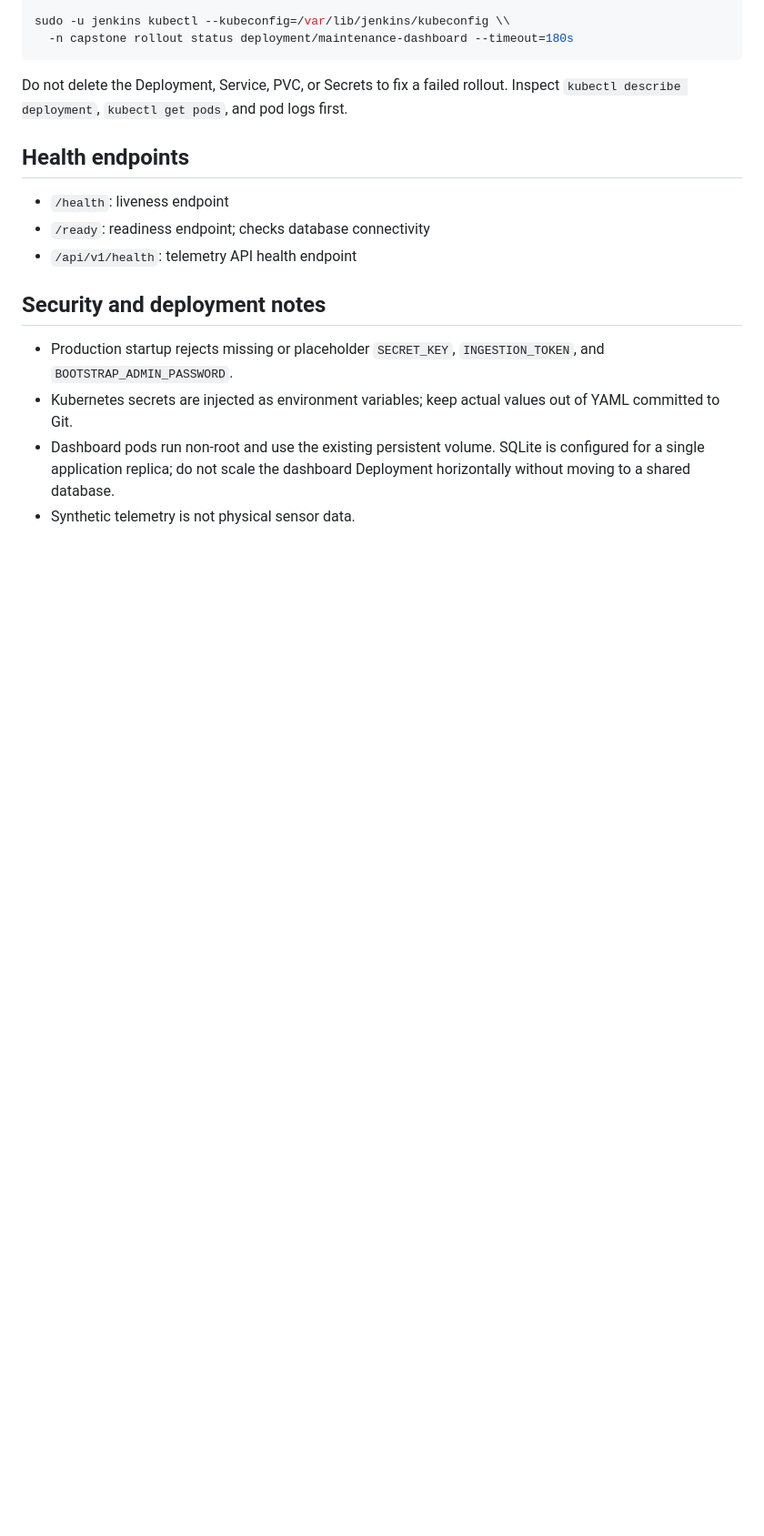
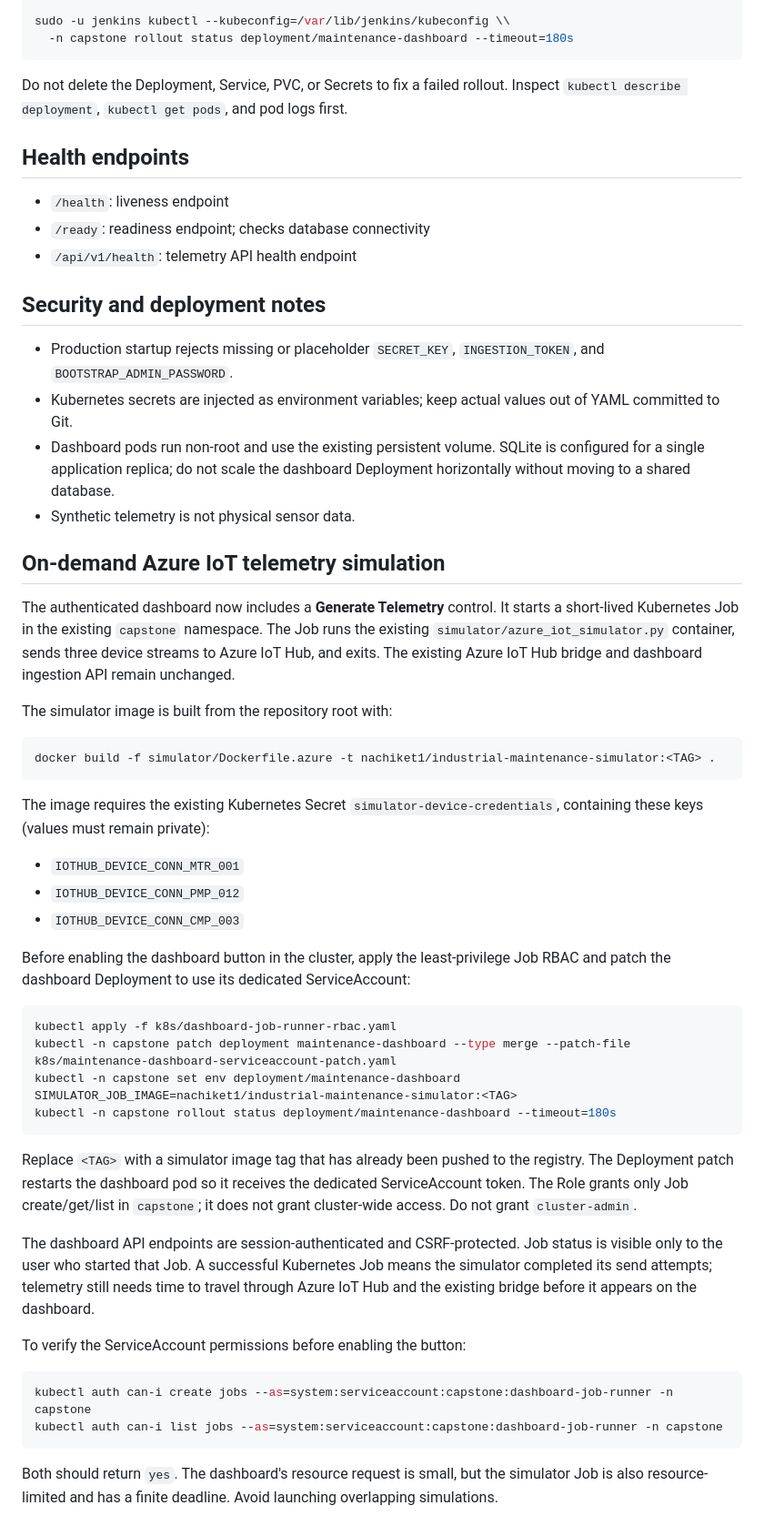
Before and after one commit to nachikulkarni4115-cell/industrial-maintenance-dashboard, a Markdown page: README.md, the part around the change. Shown at 91% size. Drawn GitHub-style; blank space fills up the shorter version.

Commit message:
Document on-demand Azure IoT simulator deployment

````diff
--- a/README.md
+++ b/README.md
@@ -112,3 +112,42 @@ Do not delete the Deployment, Service, PVC, or Secrets to fix a failed rollout.
 - Kubernetes secrets are injected as environment variables; keep actual values out of YAML committed to Git.
 - Dashboard pods run non-root and use the existing persistent volume. SQLite is configured for a single application replica; do not scale the dashboard Deployment horizontally without moving to a shared database.
 - Synthetic telemetry is not physical sensor data.
+
+
+## On-demand Azure IoT telemetry simulation
+
+The authenticated dashboard now includes a **Generate Telemetry** control. It starts a short-lived Kubernetes Job in the existing `capstone` namespace. The Job runs the existing `simulator/azure_iot_simulator.py` container, sends three device streams to Azure IoT Hub, and exits. The existing Azure IoT Hub bridge and dashboard ingestion API remain unchanged.
+
+The simulator image is built from the repository root with:
+
+```bash
+docker build -f simulator/Dockerfile.azure -t nachiket1/industrial-maintenance-simulator:<TAG> .
+```
+
+The image requires the existing Kubernetes Secret `simulator-device-credentials`, containing these keys (values must remain private):
+
+- `IOTHUB_DEVICE_CONN_MTR_001`
+- `IOTHUB_DEVICE_CONN_PMP_012`
+- `IOTHUB_DEVICE_CONN_CMP_003`
+
+Before enabling the dashboard button in the cluster, apply the least-privilege Job RBAC and patch the dashboard Deployment to use its dedicated ServiceAccount:
+
+```bash
+kubectl apply -f k8s/dashboard-job-runner-rbac.yaml
+kubectl -n capstone patch deployment maintenance-dashboard --type merge --patch-file k8s/maintenance-dashboard-serviceaccount-patch.yaml
+kubectl -n capstone set env deployment/maintenance-dashboard SIMULATOR_JOB_IMAGE=nachiket1/industrial-maintenance-simulator:<TAG>
+kubectl -n capstone rollout status deployment/maintenance-dashboard --timeout=180s
+```
+
+Replace `<TAG>` with a simulator image tag that has already been pushed to the registry. The Deployment patch restarts the dashboard pod so it receives the dedicated ServiceAccount token. The Role grants only Job create/get/list in `capstone`; it does not grant cluster-wide access. Do not grant `cluster-admin`.
+
+The dashboard API endpoints are session-authenticated and CSRF-protected. Job status is visible only to the user who started that Job. A successful Kubernetes Job means the simulator completed its send attempts; telemetry still needs time to travel through Azure IoT Hub and the existing bridge before it appears on the dashboard.
+
+To verify the ServiceAccount permissions before enabling the button:
+
+```bash
+kubectl auth can-i create jobs --as=system:serviceaccount:capstone:dashboard-job-runner -n capstone
+kubectl auth can-i list jobs --as=system:serviceaccount:capstone:dashboard-job-runner -n capstone
+```
+
+Both should return `yes`. The dashboard's resource request is small, but the simulator Job is also resource-limited and has a finite deadline. Avoid launching overlapping simulations.
````
